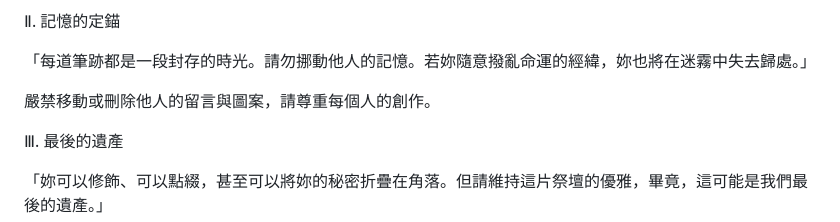
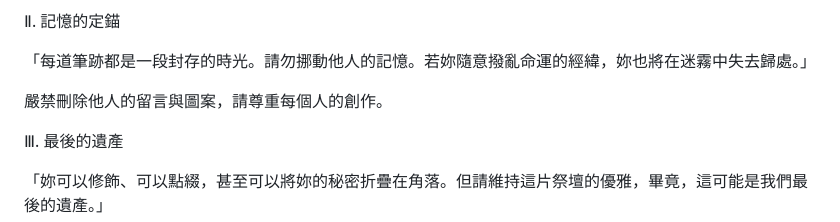
Before and after one commit to allieyeh777-art/royalgame, a Markdown page: README.md, the part around the change. Rendered like a GitHub page.

```diff
--- a/README.md
+++ b/README.md
@@ -55,7 +55,7 @@ v1.1 更新美術效果及部分數值變動顯示
 
 「每道筆跡都是一段封存的時光。請勿挪動他人的記憶。若妳隨意撥亂命運的經緯，妳也將在迷霧中失去歸處。」
 
-嚴禁移動或刪除他人的留言與圖案，請尊重每個人的創作。
+嚴禁刪除他人的留言與圖案，請尊重每個人的創作。
 
 Ⅲ. 最後的遺產
 
```
